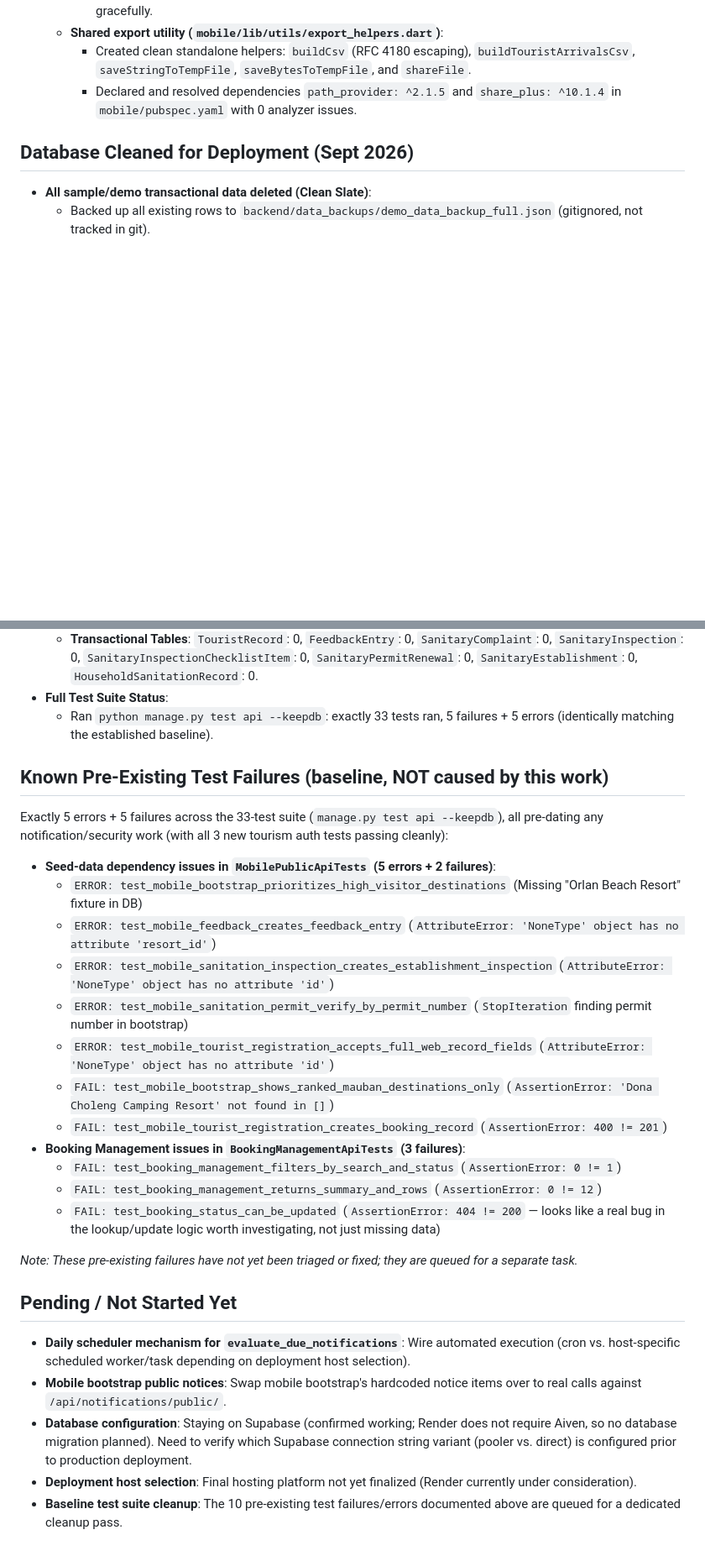
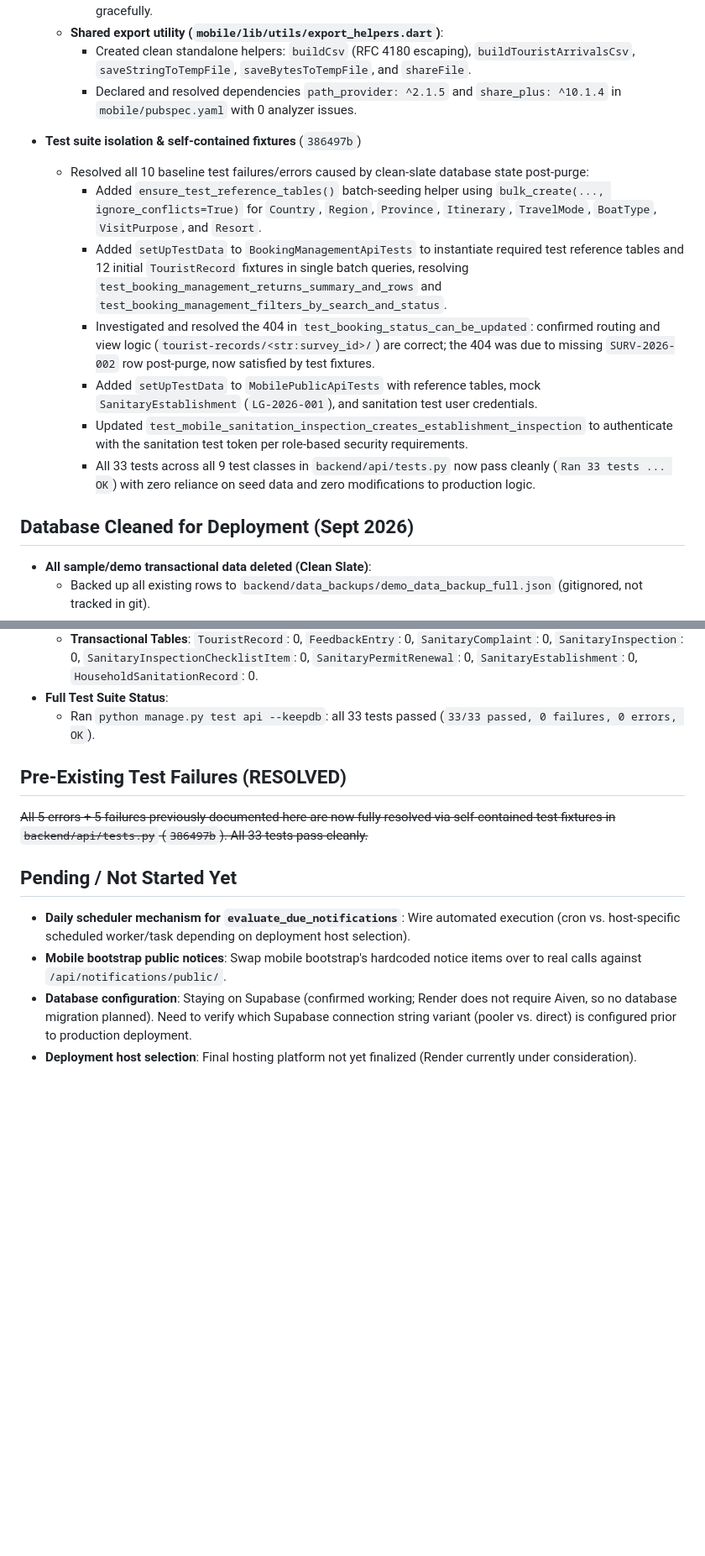
Before and after one commit to themosthandsome18/Capstone_System, a Markdown page: PROGRESS.md, 2 parts joined by grey strips. Shown at 84% size. Rendered like a GitHub page; blank space fills up the shorter version.

Commit message:
docs: update PROGRESS.md - all 33 tests passing, baseline failures resolved

```diff
--- a/PROGRESS.md
+++ b/PROGRESS.md
@@ -59,6 +59,15 @@ This project is being developed with a Claude-based planner/reviewer working alo
     - Created clean standalone helpers: `buildCsv` (RFC 4180 escaping), `buildTouristArrivalsCsv`, `saveStringToTempFile`, `saveBytesToTempFile`, and `shareFile`.
     - Declared and resolved dependencies `path_provider: ^2.1.5` and `share_plus: ^10.1.4` in `mobile/pubspec.yaml` with 0 analyzer issues.
 
+- **Test suite isolation & self-contained fixtures** (`386497b`)
+  - Resolved all 10 baseline test failures/errors caused by clean-slate database state post-purge:
+    - Added `ensure_test_reference_tables()` batch-seeding helper using `bulk_create(..., ignore_conflicts=True)` for `Country`, `Region`, `Province`, `Itinerary`, `TravelMode`, `BoatType`, `VisitPurpose`, and `Resort`.
+    - Added `setUpTestData` to `BookingManagementApiTests` to instantiate required test reference tables and 12 initial `TouristRecord` fixtures in single batch queries, resolving `test_booking_management_returns_summary_and_rows` and `test_booking_management_filters_by_search_and_status`.
+    - Investigated and resolved the 404 in `test_booking_status_can_be_updated`: confirmed routing and view logic (`tourist-records/<str:survey_id>/`) are correct; the 404 was due to missing `SURV-2026-002` row post-purge, now satisfied by test fixtures.
+    - Added `setUpTestData` to `MobilePublicApiTests` with reference tables, mock `SanitaryEstablishment` (`LG-2026-001`), and sanitation test user credentials.
+    - Updated `test_mobile_sanitation_inspection_creates_establishment_inspection` to authenticate with the sanitation test token per role-based security requirements.
+    - All 33 tests across all 9 test classes in `backend/api/tests.py` now pass cleanly (`Ran 33 tests ... OK`) with zero reliance on seed data and zero modifications to production logic.
+
 ## Database Cleaned for Deployment (Sept 2026)
 - **All sample/demo transactional data deleted (Clean Slate)**:
   - Backed up all existing rows to `backend/data_backups/demo_data_backup_full.json` (gitignored, not tracked in git).
@@ -87,28 +96,13 @@ This project is being developed with a Claude-based planner/reviewer working alo
   - **Reference Tables**: `Country`: 6, `Region`: 17, `Province`: 84, `Resort`: 16, `Itinerary`: 12, `TravelMode`: 5, `BoatType`: 7, `VisitPurpose`: 10, `SanitaryBusinessType`: 15, `SanitaryRequirement`: 243, `Barangay`: 40.
   - **Transactional Tables**: `TouristRecord`: 0, `FeedbackEntry`: 0, `SanitaryComplaint`: 0, `SanitaryInspection`: 0, `SanitaryInspectionChecklistItem`: 0, `SanitaryPermitRenewal`: 0, `SanitaryEstablishment`: 0, `HouseholdSanitationRecord`: 0.
 - **Full Test Suite Status**:
-  - Ran `python manage.py test api --keepdb`: exactly 33 tests ran, 5 failures + 5 errors (identically matching the established baseline).
+  - Ran `python manage.py test api --keepdb`: all 33 tests passed (`33/33 passed, 0 failures, 0 errors, OK`).
 
-## Known Pre-Existing Test Failures (baseline, NOT caused by this work)
-Exactly 5 errors + 5 failures across the 33-test suite (`manage.py test api --keepdb`), all pre-dating any notification/security work (with all 3 new tourism auth tests passing cleanly):
-- **Seed-data dependency issues in `MobilePublicApiTests` (5 errors + 2 failures)**:
-  - `ERROR: test_mobile_bootstrap_prioritizes_high_visitor_destinations` (Missing "Orlan Beach Resort" fixture in DB)
-  - `ERROR: test_mobile_feedback_creates_feedback_entry` (`AttributeError: 'NoneType' object has no attribute 'resort_id'`)
-  - `ERROR: test_mobile_sanitation_inspection_creates_establishment_inspection` (`AttributeError: 'NoneType' object has no attribute 'id'`)
-  - `ERROR: test_mobile_sanitation_permit_verify_by_permit_number` (`StopIteration` finding permit number in bootstrap)
-  - `ERROR: test_mobile_tourist_registration_accepts_full_web_record_fields` (`AttributeError: 'NoneType' object has no attribute 'id'`)
-  - `FAIL: test_mobile_bootstrap_shows_ranked_mauban_destinations_only` (`AssertionError: 'Dona Choleng Camping Resort' not found in []`)
-  - `FAIL: test_mobile_tourist_registration_creates_booking_record` (`AssertionError: 400 != 201`)
-- **Booking Management issues in `BookingManagementApiTests` (3 failures)**:
-  - `FAIL: test_booking_management_filters_by_search_and_status` (`AssertionError: 0 != 1`)
-  - `FAIL: test_booking_management_returns_summary_and_rows` (`AssertionError: 0 != 12`)
-  - `FAIL: test_booking_status_can_be_updated` (`AssertionError: 404 != 200` — looks like a real bug in the lookup/update logic worth investigating, not just missing data)
-
-*Note: These pre-existing failures have not yet been triaged or fixed; they are queued for a separate task.*
+## Pre-Existing Test Failures (RESOLVED)
+~~All 5 errors + 5 failures previously documented here are now fully resolved via self-contained test fixtures in `backend/api/tests.py` (`386497b`). All 33 tests pass cleanly.~~
 
 ## Pending / Not Started Yet
 - **Daily scheduler mechanism for `evaluate_due_notifications`**: Wire automated execution (cron vs. host-specific scheduled worker/task depending on deployment host selection).
 - **Mobile bootstrap public notices**: Swap mobile bootstrap's hardcoded notice items over to real calls against `/api/notifications/public/`.
 - **Database configuration**: Staying on Supabase (confirmed working; Render does not require Aiven, so no database migration planned). Need to verify which Supabase connection string variant (pooler vs. direct) is configured prior to production deployment.
 - **Deployment host selection**: Final hosting platform not yet finalized (Render currently under consideration).
-- **Baseline test suite cleanup**: The 10 pre-existing test failures/errors documented above are queued for a dedicated cleanup pass.
```
